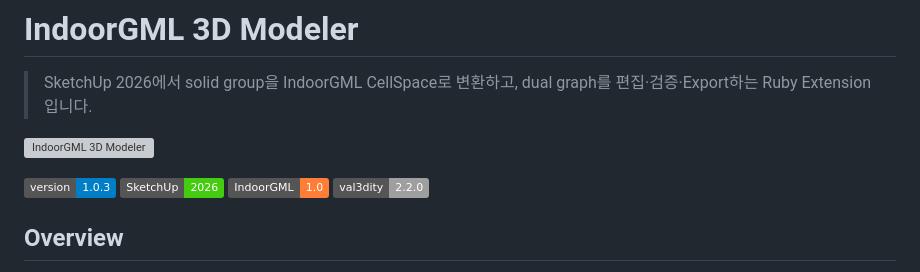
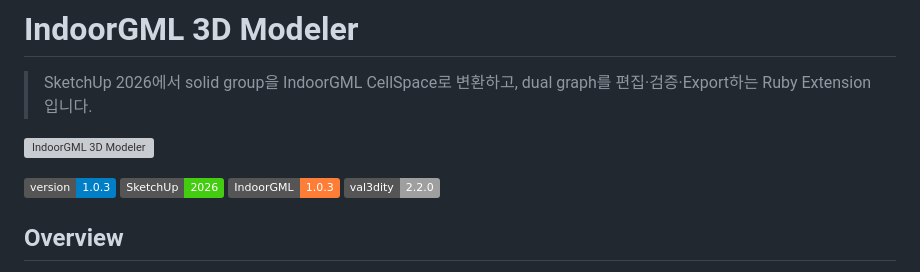
Before and after one commit to UlolSkpProject/IndoorGML_3DSpace_Modeler, a Markdown page: Readme.md, the part around the change. Rendered like a GitHub page; badges without logos; grey boxes are pictures that could not be loaded.

```diff
--- a/Readme.md
+++ b/Readme.md
@@ -6,7 +6,7 @@
 
 ![Version](https://img.shields.io/badge/version-1.0.3-blue)
 ![SketchUp](https://img.shields.io/badge/SketchUp-2026-brightgreen)
-![IndoorGML](https://img.shields.io/badge/IndoorGML-1.0-orange)
+![IndoorGML](https://img.shields.io/badge/IndoorGML-1.0.3-orange)
 ![val3dity](https://img.shields.io/badge/val3dity-2.2.0-lightgrey)
 
 ## Overview
```
